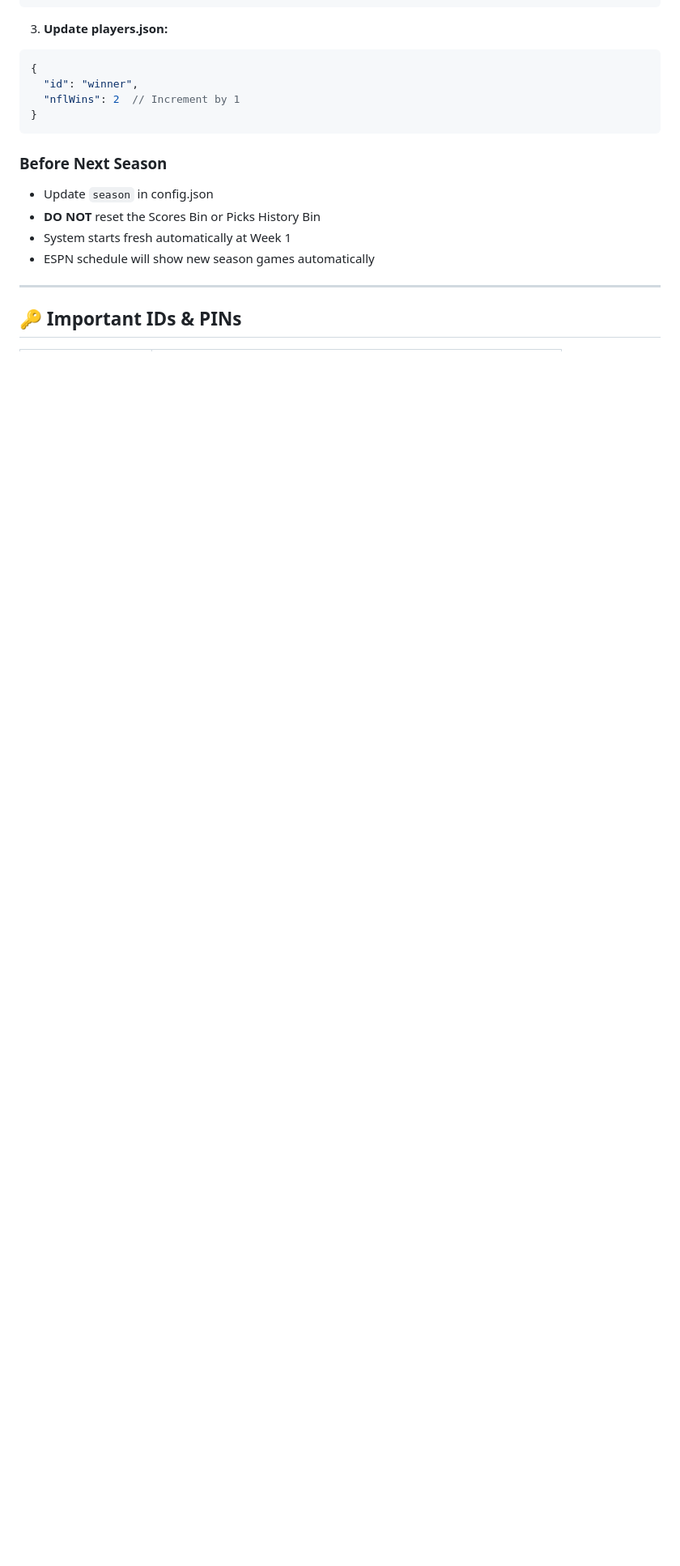
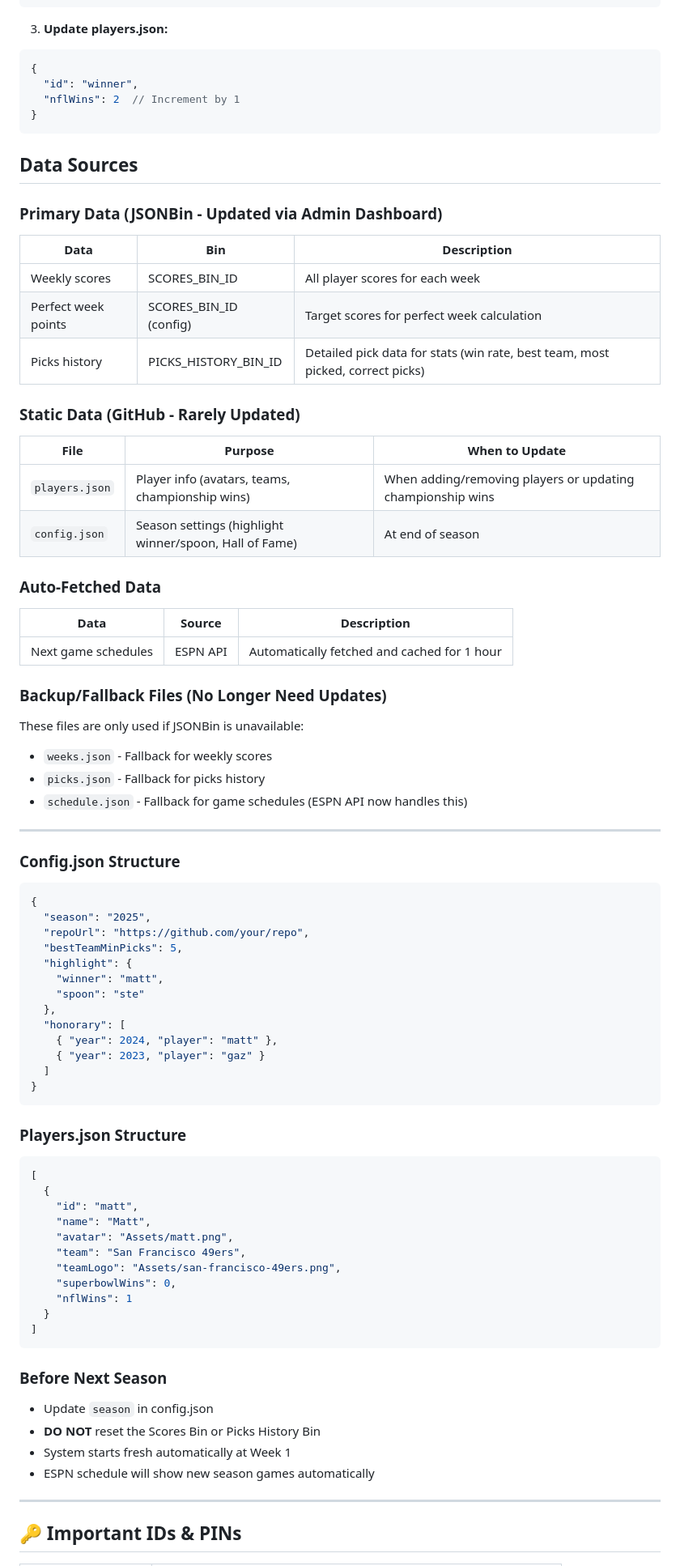
Before and after one commit to mattjowen1991-hue/nfl-regular-season, a Markdown page: README.md, the part around the change. Shown at 81% size. Rendered like a GitHub page; blank space fills up the shorter version.

Commit message:
Expand README with data sources and structures
Added sections for data sources, including primary, static, auto-fetched, and backup data, along with their structures.

````diff
--- a/README.md
+++ b/README.md
@@ -639,6 +639,71 @@ The league table's player stats modal shows comprehensive statistics:
 }
 ```
 
+## Data Sources
+
+### Primary Data (JSONBin - Updated via Admin Dashboard)
+
+| Data | Bin | Description |
+|------|-----|-------------|
+| Weekly scores | SCORES_BIN_ID | All player scores for each week |
+| Perfect week points | SCORES_BIN_ID (config) | Target scores for perfect week calculation |
+| Picks history | PICKS_HISTORY_BIN_ID | Detailed pick data for stats (win rate, best team, most picked, correct picks) |
+
+### Static Data (GitHub - Rarely Updated)
+
+| File | Purpose | When to Update |
+|------|---------|----------------|
+| `players.json` | Player info (avatars, teams, championship wins) | When adding/removing players or updating championship wins |
+| `config.json` | Season settings (highlight winner/spoon, Hall of Fame) | At end of season |
+
+### Auto-Fetched Data
+
+| Data | Source | Description |
+|------|--------|-------------|
+| Next game schedules | ESPN API | Automatically fetched and cached for 1 hour |
+
+### Backup/Fallback Files (No Longer Need Updates)
+
+These files are only used if JSONBin is unavailable:
+
+- `weeks.json` - Fallback for weekly scores
+- `picks.json` - Fallback for picks history
+- `schedule.json` - Fallback for game schedules (ESPN API now handles this)
+
+---
+
+### Config.json Structure
+```json
+{
+  "season": "2025",
+  "repoUrl": "https://github.com/your/repo",
+  "bestTeamMinPicks": 5,
+  "highlight": {
+    "winner": "matt",
+    "spoon": "ste"
+  },
+  "honorary": [
+    { "year": 2024, "player": "matt" },
+    { "year": 2023, "player": "gaz" }
+  ]
+}
+```
+
+### Players.json Structure
+```json
+[
+  {
+    "id": "matt",
+    "name": "Matt",
+    "avatar": "Assets/matt.png",
+    "team": "San Francisco 49ers",
+    "teamLogo": "Assets/san-francisco-49ers.png",
+    "superbowlWins": 0,
+    "nflWins": 1
+  }
+]
+```
+
 ### Before Next Season
 
 - Update `season` in config.json
````
